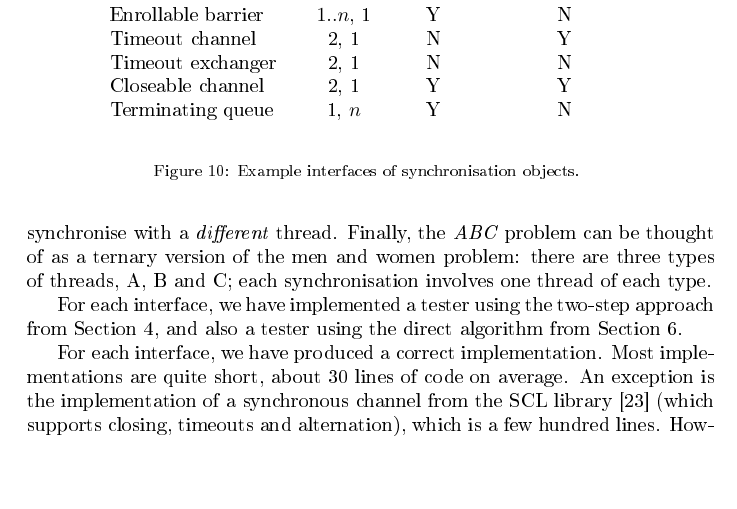
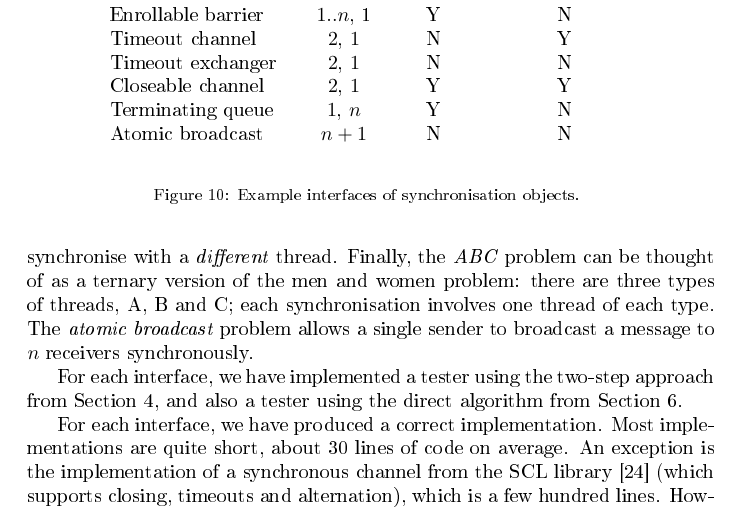
Before and after one commit to GavinLowe1967/SynchronisationLinearisation, a LaTeX paper (Paper/sync.tex, which reads Paper/examples.tex): part of page 43 of 52, cut so that both start at the same text, the shorter picture padded with empty space. The pictures show the PDF file Paper/sync.pdf that the author committed with the source.

Commit message:
Added faulty implementation of Atomic Broadcast.  Added mention of Atomic Broadcast to the paper.

```diff
--- a/Paper/examples.tex
+++ b/Paper/examples.tex
@@ -16,17 +16,13 @@ timeout exchanger, closeable channel, and terminating queue).
 \begin{center}
 \begin{tabular}{lccc}
 Category            & Arity & Stateful? & Heterogeneous? \\ \hline
-Synchronous channel & 2     & N         & Y \\
-Filter channel      & 2     & N         & Y \\
-Men and women        & 2     & N         & Y \\
-Exchanger           & 2     & N         & N \\
-Counter channel     & 2     & Y         & Y \\
-Two families        & 2     & Y         & Y \\
-One family          & 2     & Y         & N \\
-ABC                 & 3     & N         & Y \\
+Synchronous channel & $2$     & N         & Y \\
+Filter channel      & $2$     & N         & Y \\
+Men and women        & $2$     & N         & Y \\
+Exchanger           & $2$     & N         & N \\
+Counter channel     & $2$     & Y         & Y \\
+Two families        & $2$     & Y         & Y \\
+One family          & $2$     & Y         & N \\
+ABC                 & $3$     & N         & Y \\
 Barrier             & $n$   & N         & N \\
 Enrollable barrier  & $1\mathord{..} n$, 1 & Y & N \\
-Timeout channel     & 2, 1  & N         & Y \\
-Timeout exchanger   & 2, 1  & N         & N \\
-Closeable channel   & 2, 1  & Y         & Y \\
-Terminating queue   & 1, $n$ & Y        & N
@@ -33,3 +32,5 @@ Terminating queue   & 1, $n$ & Y        & N
+Terminating queue   & $1$, $n$ & Y        & N  \\
+Atomic broadcast    & $n+1$ & N         & N
 \end{tabular}
 \end{center}
 \caption{Example interfaces of synchronisation objects.  \label{fig:examples}}
@@ -62,6 +63,9 @@ synchronisation involves one thread of each type.
 %% Finally, the \emph{timeout exchanger} is a timed version of the exchanger: if
 %% a thread fails to exchange data with another thread, it can timeout and return
 %% an appropriate result.
+%
+The \emph{atomic broadcast} problem allows a single sender to broadcast a
+message to $n$~receivers synchronously.
 
 For each interface, we have implemented a tester using the two-step approach
 from Section~\ref{sec:lin-testing}, and also a tester using the direct
```
Also changed, not shown: Paper/sync.pdf, Paper/examples.tex (3 more changed lines), 4 other files.
